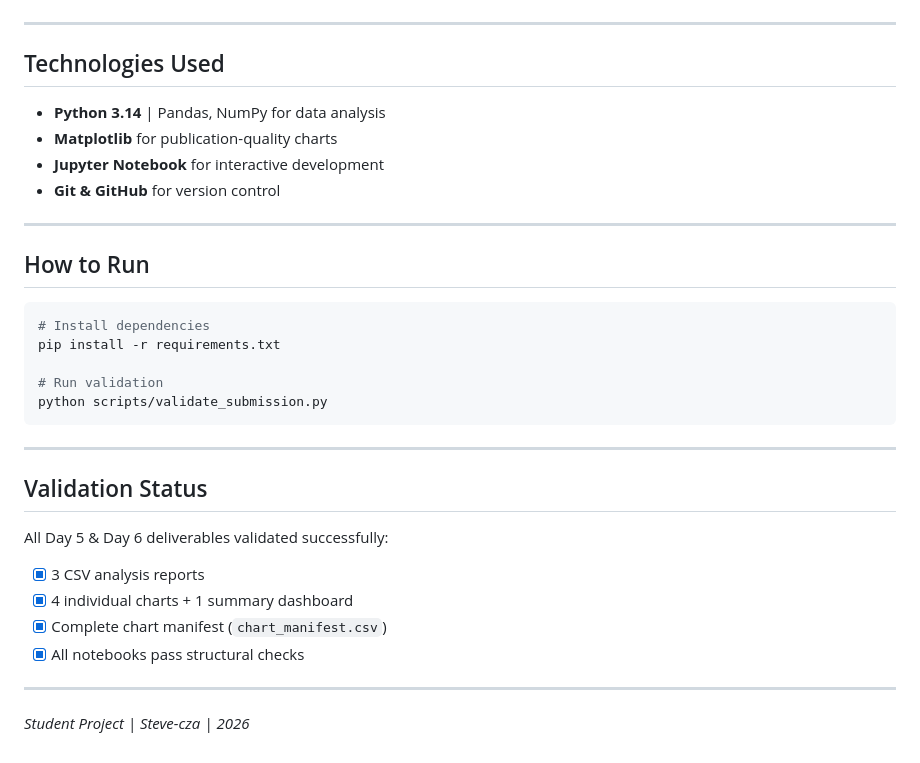
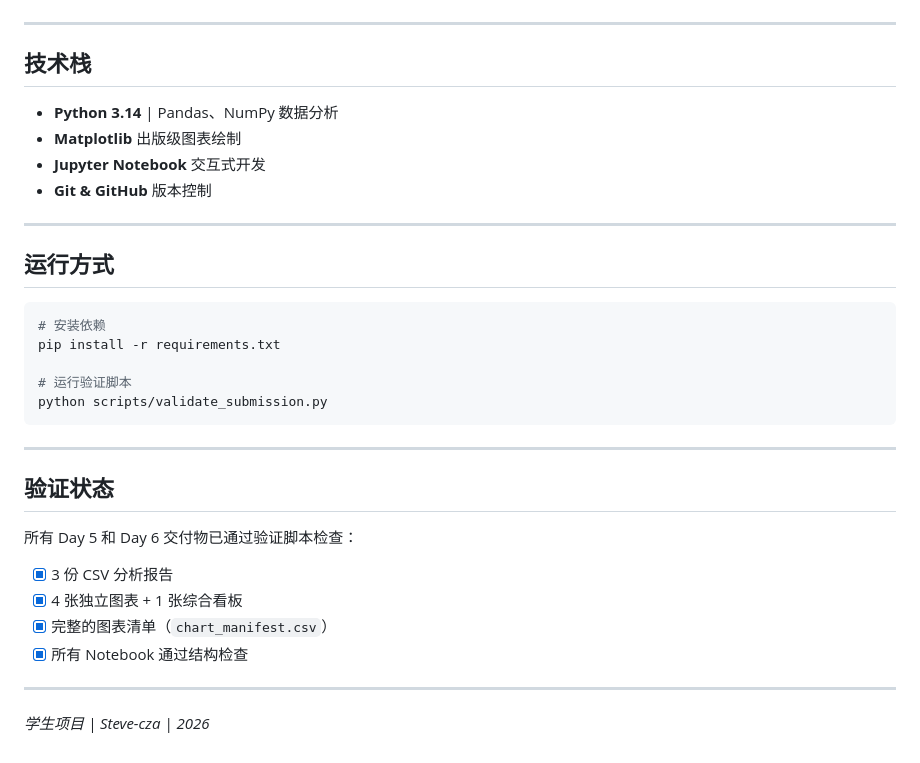
Before and after one commit to Steve-cza/muc-commerce-3-24012474, a Markdown page: README.md, the part around one of its changes. Drawn GitHub-style.

````diff
--- a/README.md
+++ b/README.md
@@ -74,35 +74,35 @@ campus-market-24012474/
 
 ---
 
-## Technologies Used
+## 技术栈
 
-- **Python 3.14** | Pandas, NumPy for data analysis
-- **Matplotlib** for publication-quality charts
-- **Jupyter Notebook** for interactive development
-- **Git & GitHub** for version control
+- **Python 3.14** | Pandas、NumPy 数据分析
+- **Matplotlib** 出版级图表绘制
+- **Jupyter Notebook** 交互式开发
+- **Git & GitHub** 版本控制
 
 ---
 
-## How to Run
+## 运行方式
 
 ```bash
-# Install dependencies
+# 安装依赖
 pip install -r requirements.txt
 
-# Run validation
+# 运行验证脚本
 python scripts/validate_submission.py
 ```
 
 ---
 
-## Validation Status
+## 验证状态
 
-All Day 5 & Day 6 deliverables validated successfully:
-- [x] 3 CSV analysis reports
-- [x] 4 individual charts + 1 summary dashboard
-- [x] Complete chart manifest (`chart_manifest.csv`)
-- [x] All notebooks pass structural checks
+所有 Day 5 和 Day 6 交付物已通过验证脚本检查：
+- [x] 3 份 CSV 分析报告
+- [x] 4 张独立图表 + 1 张综合看板
+- [x] 完整的图表清单（`chart_manifest.csv`）
+- [x] 所有 Notebook 通过结构检查
 
 ---
 
-*Student Project | Steve-cza | 2026*
+*学生项目 | Steve-cza | 2026*
````
Also changed, not shown: other parts of README.md (+38 -38 lines).
